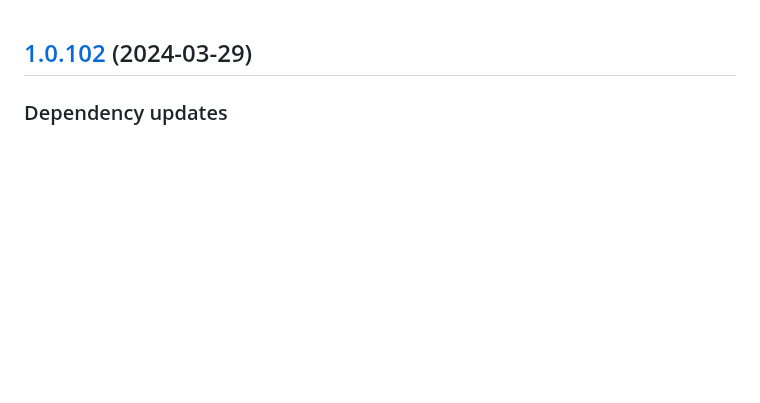
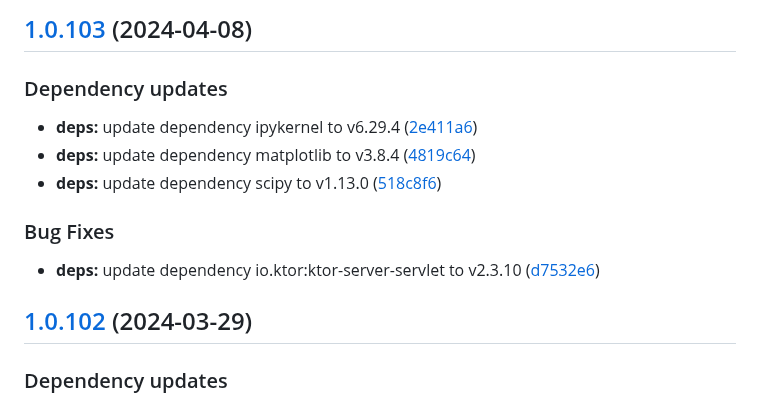
Before and after one commit to w4bo/explain, a Markdown page: CHANGELOG.md, the part around the change. GitHub-like rendering; blank space fills up the shorter version.

Commit message:
chore(release): 1.0.103 [skip ci]
## [1.0.103](https://github.com/w4bo/explain/compare/1.0.102...1.0.103) (2024-04-08)

### Dependency updates

* **deps:** update dependency ipykernel to v6.29.4 ([2e411a6](https://github.com/w4bo/explain/commit/2e411a6b049c1bbdadfb8a9b62e61857acf4a49e))
* **deps:** update dependency matplotlib to v3.8.4 ([4819c64](https://github.com/w4bo/explain/commit/4819c64e301926a0f1189fd890e91abd89a085ef))
* **deps:** update dependency scipy to v1.13.0 ([518c8f6](https://github.com/w4bo/explain/commit/518c8f6cf7d6833241add8d2cc5658a60768a75f))

### Bug Fixes

* **deps:** update dependency io.ktor:ktor-server-servlet to v2.3.10 ([d7532e6](https://github.com/w4bo/explain/commit/d7532e6f234fa0e7a14c63fee93d3867e2315b2d))

```diff
--- a/CHANGELOG.md
+++ b/CHANGELOG.md
@@ -1,3 +1,17 @@
+## [1.0.103](https://github.com/w4bo/explain/compare/1.0.102...1.0.103) (2024-04-08)
+
+
+### Dependency updates
+
+* **deps:** update dependency ipykernel to v6.29.4 ([2e411a6](https://github.com/w4bo/explain/commit/2e411a6b049c1bbdadfb8a9b62e61857acf4a49e))
+* **deps:** update dependency matplotlib to v3.8.4 ([4819c64](https://github.com/w4bo/explain/commit/4819c64e301926a0f1189fd890e91abd89a085ef))
+* **deps:** update dependency scipy to v1.13.0 ([518c8f6](https://github.com/w4bo/explain/commit/518c8f6cf7d6833241add8d2cc5658a60768a75f))
+
+
+### Bug Fixes
+
+* **deps:** update dependency io.ktor:ktor-server-servlet to v2.3.10 ([d7532e6](https://github.com/w4bo/explain/commit/d7532e6f234fa0e7a14c63fee93d3867e2315b2d))
+
 ## [1.0.102](https://github.com/w4bo/explain/compare/1.0.101...1.0.102) (2024-03-29)
 
 
```
